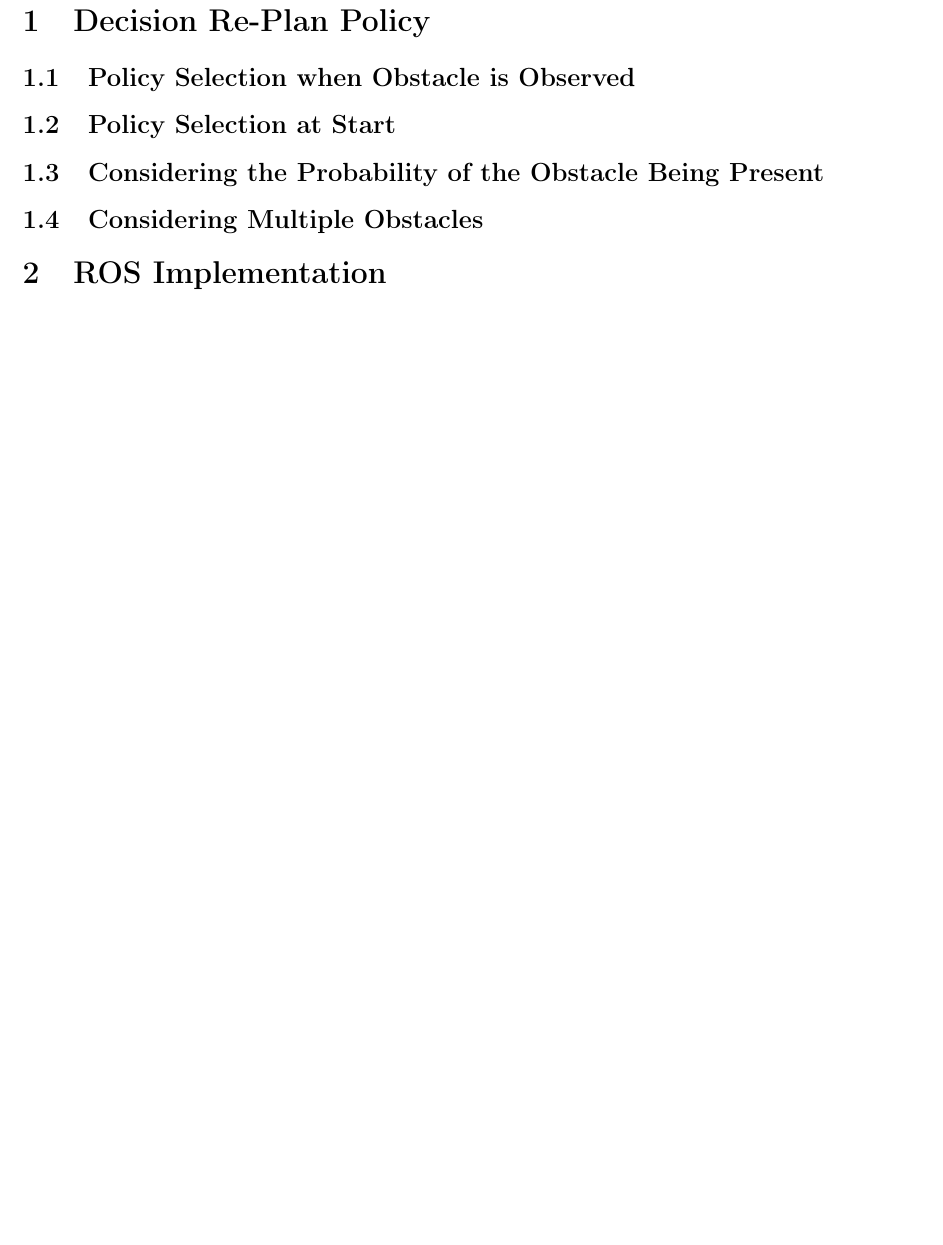
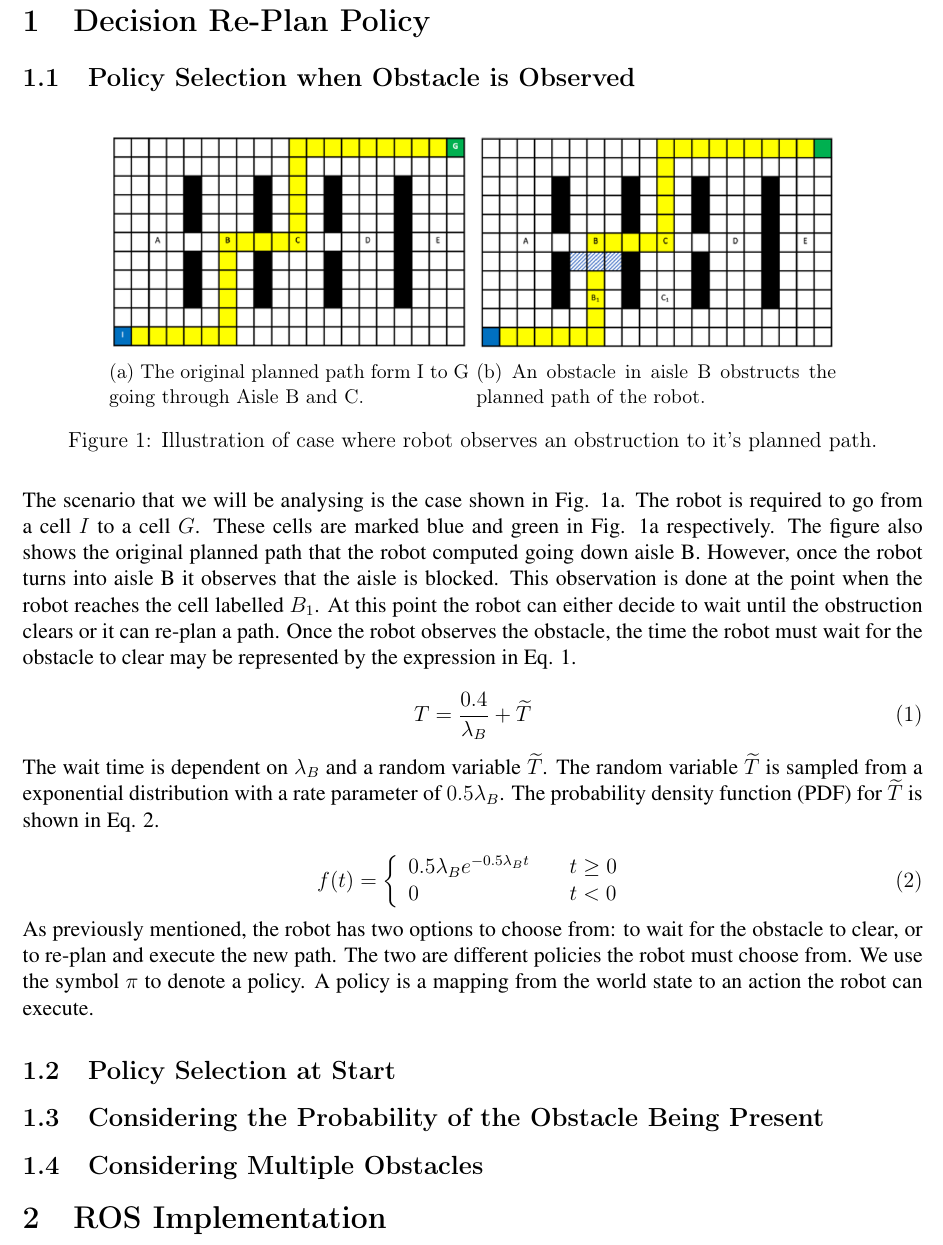
Before and after one commit to tharmee99/COMP0037_CW3_Planning-in-Uncertain-Worlds, a LaTeX document (comp0037_cw3/report/report.tex): part of page 3 of 4, cut so that both start at the same text, the shorter picture padded with empty space. Compiled offline with pdfLaTeX.

Commit message:
additions to report

```diff
--- a/comp0037_cw3/report/report.tex
+++ b/comp0037_cw3/report/report.tex
@@ -19,7 +19,8 @@
 \DeclareMathOperator*{\argmin}{\arg\!\min}
 \DeclareMathOperator*{\argmax}{\arg\!\max}
 
-\setlength{\parindent}{0em}
+\graphicspath{ {./images/} }
+\setlength{\parindent}{0pt}
 
 \begin{document}
 	\fontfamily{ptm}\selectfont
@@ -74,6 +75,45 @@
 
 		\subsection{Policy Selection when Obstacle is Observed}
 
+			\begin{figure}[H]
+				\centering
+				\begin{subfigure}{.4\textwidth}
+					\centering
+					\includegraphics[width=\linewidth]{originalPlannedPath.png}
+					\caption{The original planned path form I to G going through Aisle B and C.}
+					\label{fig:originalPlannedPath}
+				\end{subfigure}
+				\begin{subfigure}{.4\textwidth}
+					\centering
+					\includegraphics[width=\linewidth]{blockedAisleB.png}
+					\caption{An obstacle in aisle B obstructs the planned path of the robot.}
+					\label{fig:blockedAisleB}
+				\end{subfigure}
+				\caption{Illustration of case where robot observes an obstruction to it's planned path.}
+				\label{fig:task1_1Figures}
+			\end{figure}
+
+			The scenario that we will be analysing is the case shown in Fig. \ref{fig:originalPlannedPath}. The robot is required to go from a cell $I$ to a cell $G$. These cells are marked blue and green in Fig. \ref{fig:originalPlannedPath} respectively. The figure also shows the original planned path that the robot computed going down aisle B. However, once the robot turns into aisle B it observes that the aisle is blocked. This observation is done at the point when the robot reaches the cell labelled $B_{1}$. At this point the robot can either decide to wait until the obstruction clears or it can re-plan a path. Once the robot observes the obstacle, the time the robot must wait for the obstacle to clear may be represented by the expression in Eq. \ref{eq:waitTime}.
+
+			\begin{equation}
+				T=\frac{0.4}{\lambda_{B}}+\widetilde{T}
+				\label{eq:waitTime}
+			\end{equation}
+
+			The wait time is dependent on $\lambda_{B}$ and a random variable $\widetilde{T}$. The random variable $\widetilde{T}$ is sampled from a exponential distribution with a rate parameter of $0.5\lambda_{B}$. The probability density function (PDF) for $\widetilde{T}$ is shown in Eq. \ref{eq:waitTimePDF}.
+
+			\begin{equation}
+				f(t) = \left\{
+				\begin{array}{ll}
+					0.5\lambda_{B} e^{-0.5\lambda_{B} t} & \quad t \geq 0 \\
+					0 & \quad t < 0
+				\end{array}
+				\right.
+				\label{eq:waitTimePDF}
+			\end{equation}
+
+			As previously mentioned, the robot has two options to choose from: to wait for the obstacle to clear, or to re-plan and execute the new path. The two are different policies the robot must choose from. We use the symbol $\pi$ to denote a policy. A policy is a mapping from the world state to an action the robot can execute.
+
 		\subsection{Policy Selection at Start}
 
 		\subsection{Considering the Probability of the Obstacle Being Present}
```
Also changed, not shown: comp0037_cw3/report/report.pdf, comp0037_cw3/report/report.tex (2 more changed lines).
